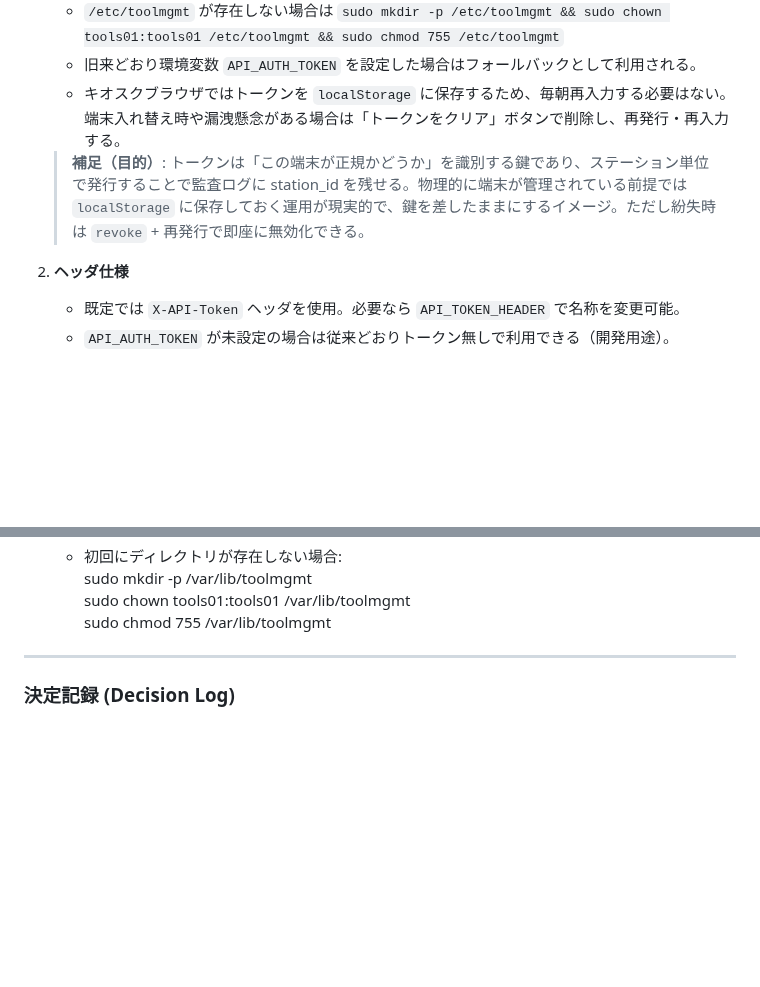
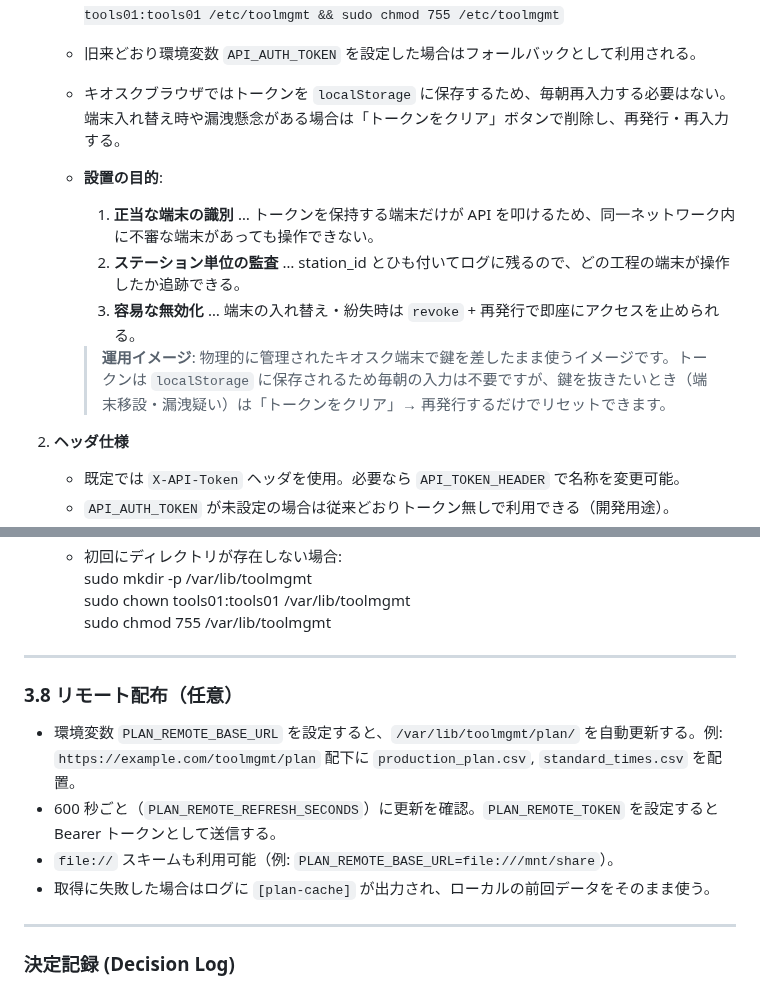
Before and after one commit to denkoushi/tool-management-system02, a Markdown page: RUNBOOK.md, 2 parts joined by grey strips. Drawn GitHub-style; blank space fills up the shorter version.

Commit message:
トークン機能改良

```diff
--- a/RUNBOOK.md
+++ b/RUNBOOK.md
@@ -270,8 +270,12 @@
    - `/etc/toolmgmt` が存在しない場合は `sudo mkdir -p /etc/toolmgmt && sudo chown tools01:tools01 /etc/toolmgmt && sudo chmod 755 /etc/toolmgmt`
    - 旧来どおり環境変数 `API_AUTH_TOKEN` を設定した場合はフォールバックとして利用される。
    - キオスクブラウザではトークンを `localStorage` に保存するため、毎朝再入力する必要はない。端末入れ替え時や漏洩懸念がある場合は「トークンをクリア」ボタンで削除し、再発行・再入力する。
+   - **設置の目的**:
+     1. **正当な端末の識別** … トークンを保持する端末だけが API を叩けるため、同一ネットワーク内に不審な端末があっても操作できない。
+     2. **ステーション単位の監査** … station_id とひも付いてログに残るので、どの工程の端末が操作したか追跡できる。
+     3. **容易な無効化** … 端末の入れ替え・紛失時は `revoke` + 再発行で即座にアクセスを止められる。
 
-   > **補足（目的）**: トークンは「この端末が正規かどうか」を識別する鍵であり、ステーション単位で発行することで監査ログに station_id を残せる。物理的に端末が管理されている前提では `localStorage` に保存しておく運用が現実的で、鍵を差したままにするイメージ。ただし紛失時は `revoke` + 再発行で即座に無効化できる。
+     > **運用イメージ**: 物理的に管理されたキオスク端末で鍵を差したまま使うイメージです。トークンは `localStorage` に保存されるため毎朝の入力は不要ですが、鍵を抜きたいとき（端末移設・漏洩疑い）は「トークンをクリア」→ 再発行するだけでリセットできます。
 
 2. **ヘッダ仕様**
    - 既定では `X-API-Token` ヘッダを使用。必要なら `API_TOKEN_HEADER` で名称を変更可能。
@@ -366,6 +370,15 @@ USB メモリ経由で生産計画と標準工数の CSV を配布し、左上
         sudo mkdir -p /var/lib/toolmgmt
         sudo chown tools01:tools01 /var/lib/toolmgmt
         sudo chmod 755 /var/lib/toolmgmt
+
+---
+
+### 3.8 リモート配布（任意）
+
+- 環境変数 `PLAN_REMOTE_BASE_URL` を設定すると、`/var/lib/toolmgmt/plan/` を自動更新する。例: `https://example.com/toolmgmt/plan` 配下に `production_plan.csv`, `standard_times.csv` を配置。
+- 600 秒ごと（`PLAN_REMOTE_REFRESH_SECONDS`）に更新を確認。`PLAN_REMOTE_TOKEN` を設定すると Bearer トークンとして送信する。
+- `file://` スキームも利用可能（例: `PLAN_REMOTE_BASE_URL=file:///mnt/share`）。
+- 取得に失敗した場合はログに `[plan-cache]` が出力され、ローカルの前回データをそのまま使う。
 
 ---
 
```
